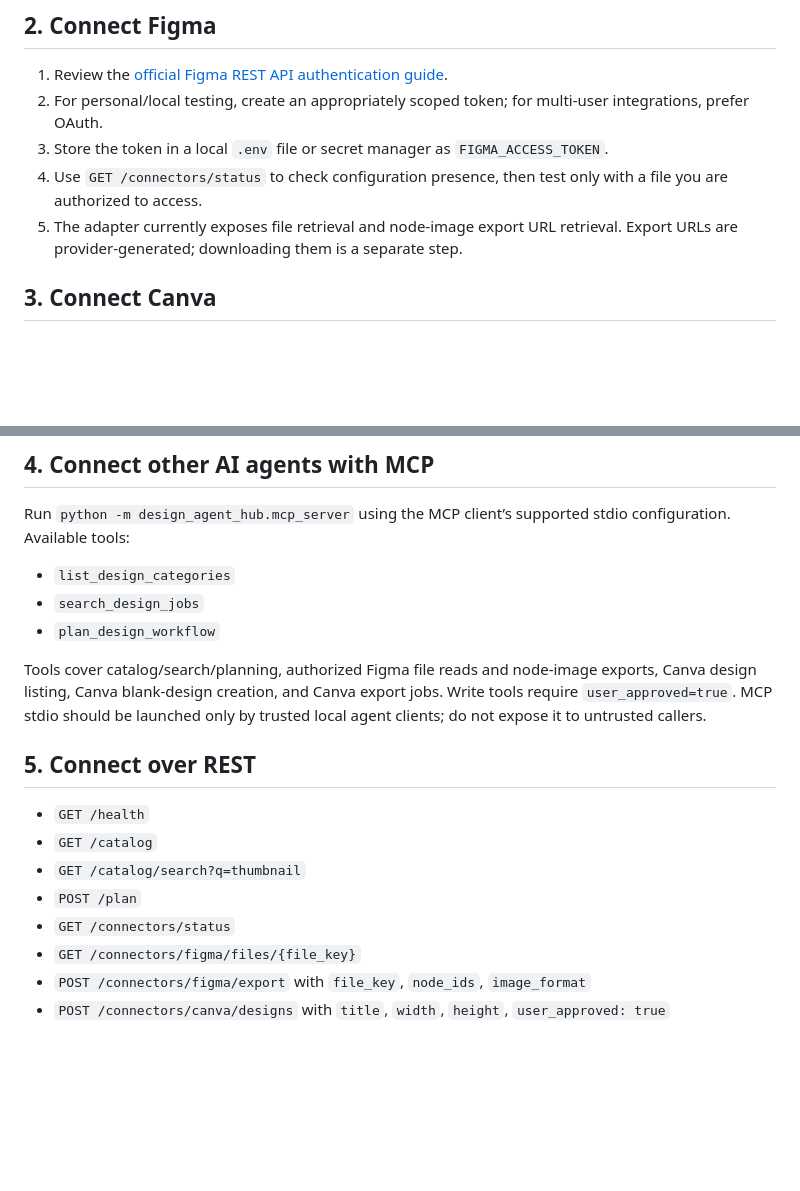
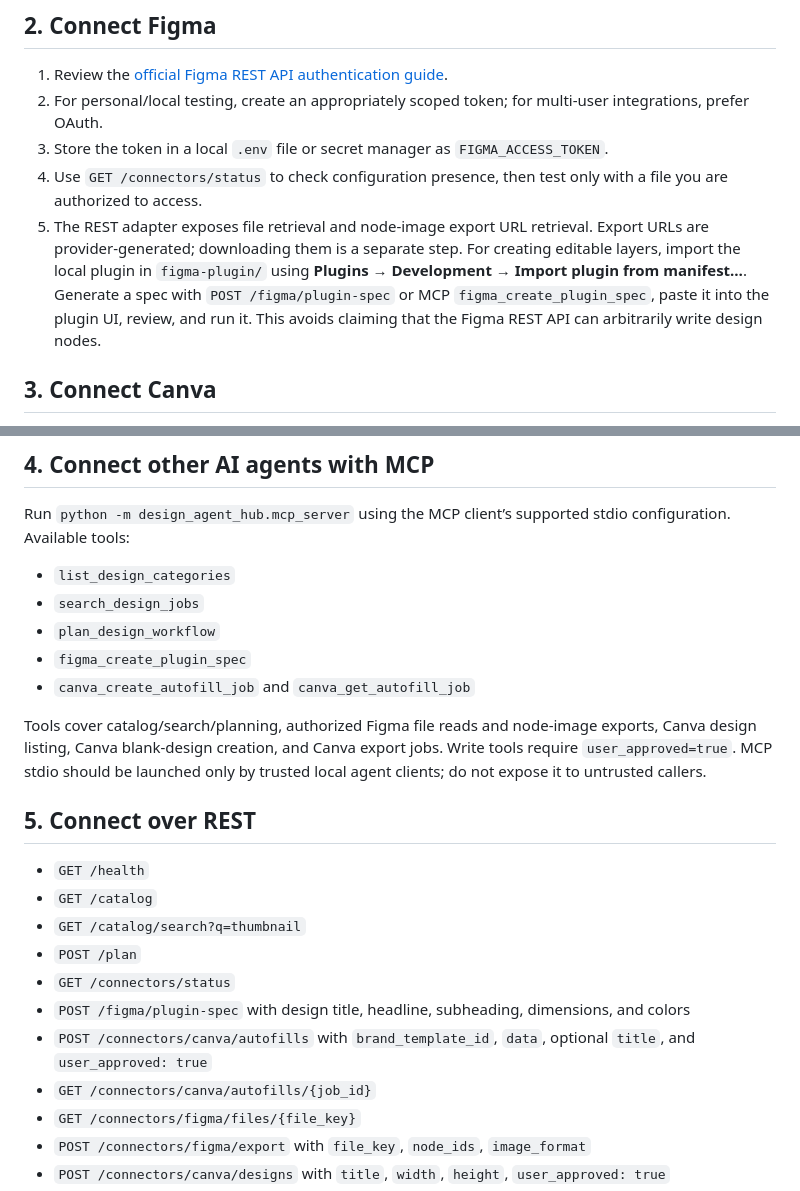
Before and after one commit to mb2638512-a11y/Design-Agent-Hub, a Markdown page: docs/INTEGRATIONS.md, 2 parts joined by grey strips. GitHub-like rendering; blank space fills up the shorter version.

Commit message:
Document Figma layer creation and Canva template autofill

```diff
--- a/docs/INTEGRATIONS.md
+++ b/docs/INTEGRATIONS.md
@@ -17,7 +17,7 @@ The interactive API docs are at `http://127.0.0.1:8000/docs`.
 2. For personal/local testing, create an appropriately scoped token; for multi-user integrations, prefer OAuth.
 3. Store the token in a local `.env` file or secret manager as `FIGMA_ACCESS_TOKEN`.
 4. Use `GET /connectors/status` to check configuration presence, then test only with a file you are authorized to access.
-5. The adapter currently exposes file retrieval and node-image export URL retrieval. Export URLs are provider-generated; downloading them is a separate step.
+5. The REST adapter exposes file retrieval and node-image export URL retrieval. Export URLs are provider-generated; downloading them is a separate step. For creating editable layers, import the local plugin in `figma-plugin/` using **Plugins → Development → Import plugin from manifest…**. Generate a spec with `POST /figma/plugin-spec` or MCP `figma_create_plugin_spec`, paste it into the plugin UI, review, and run it. This avoids claiming that the Figma REST API can arbitrarily write design nodes.
 
 ## 3. Connect Canva
 
@@ -38,6 +38,8 @@ Run `python -m design_agent_hub.mcp_server` using the MCP client’s supported s
 - `list_design_categories`
 - `search_design_jobs`
 - `plan_design_workflow`
+- `figma_create_plugin_spec`
+- `canva_create_autofill_job` and `canva_get_autofill_job`
 
 Tools cover catalog/search/planning, authorized Figma file reads and node-image exports, Canva design listing, Canva blank-design creation, and Canva export jobs. Write tools require `user_approved=true`. MCP stdio should be launched only by trusted local agent clients; do not expose it to untrusted callers.
 
@@ -48,6 +50,9 @@ Tools cover catalog/search/planning, authorized Figma file reads and node-image
 - `GET /catalog/search?q=thumbnail`
 - `POST /plan`
 - `GET /connectors/status`
+- `POST /figma/plugin-spec` with design title, headline, subheading, dimensions, and colors
+- `POST /connectors/canva/autofills` with `brand_template_id`, `data`, optional `title`, and `user_approved: true`
+- `GET /connectors/canva/autofills/{job_id}`
 - `GET /connectors/figma/files/{file_key}`
 - `POST /connectors/figma/export` with `file_key`, `node_ids`, `image_format`
 - `POST /connectors/canva/designs` with `title`, `width`, `height`, `user_approved: true`
```
